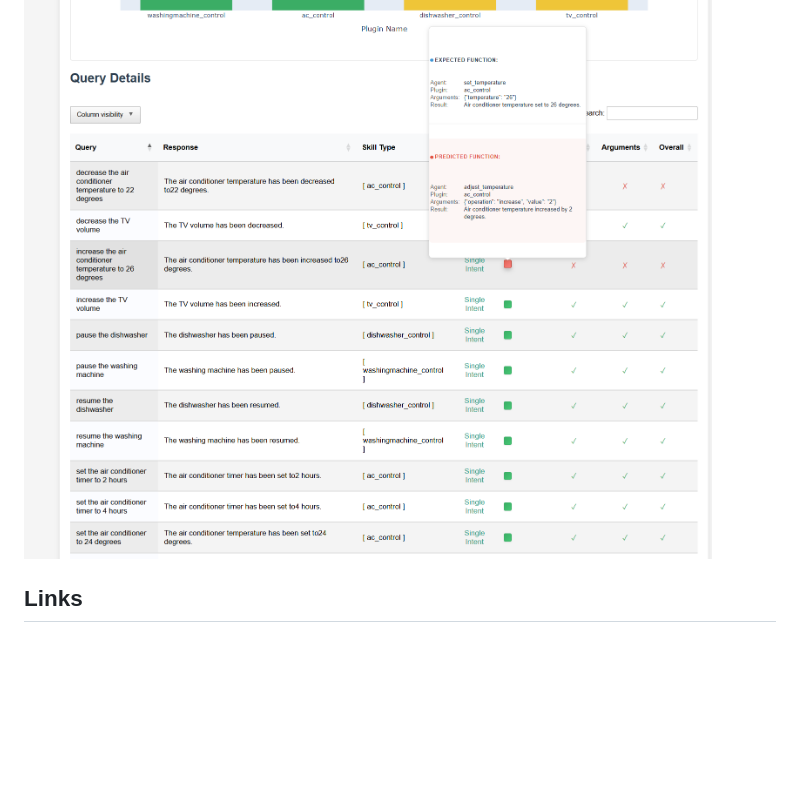
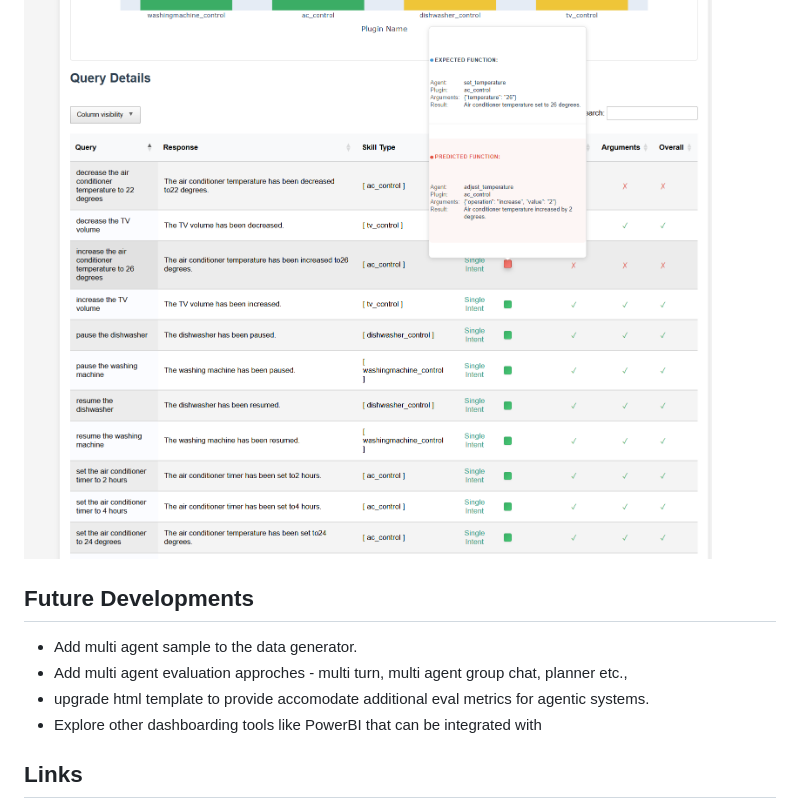
Before and after one commit to vvshankar78/Agentic-Evals, a Markdown page: README.md, the part around the change. Rendered like a GitHub page; blank space fills up the shorter version.

```diff
--- a/README.md
+++ b/README.md
@@ -138,7 +138,11 @@ Below are the screenshots of the sample evaluation report generated by the pipel
 ![Function Call Analysis](assets/Reports-screenshot3.png)
 
 
-
+## Future Developments
+- Add multi agent sample to the data generator.
+- Add multi agent evaluation approches - multi turn, multi agent group chat, planner etc.,
+- upgrade html template to provide accomodate additional eval metrics for agentic systems.
+- Explore other dashboarding tools like PowerBI that can be integrated with
 
 ## Links
 AI Foundry: https://learn.microsoft.com/en-us/azure/ai-foundry/what-is-ai-foundry#work-in-an-azure-ai-foundry-project
```
